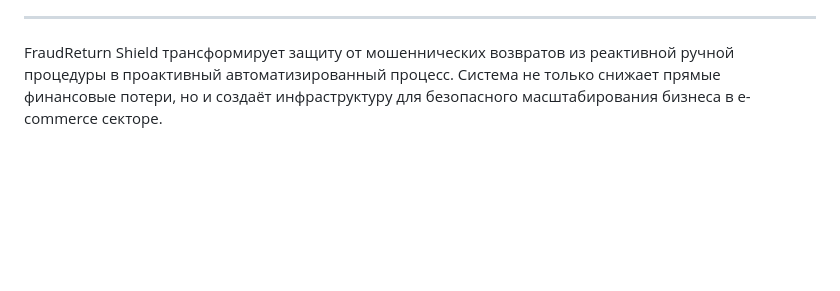
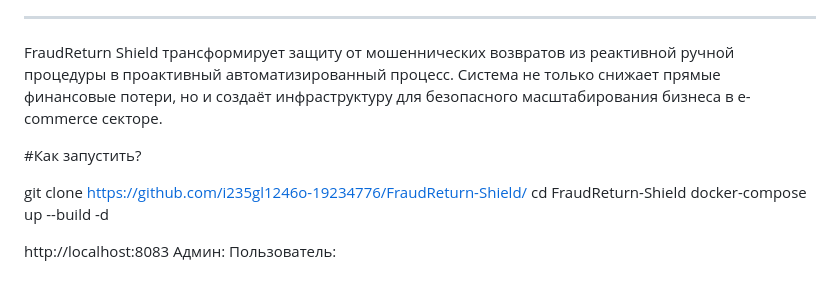
Before and after one commit to i235gl1246o-19234776/FraudReturn-Shield, a Markdown page: README.md, the part around the change. Drawn GitHub-style; blank space fills up the shorter version.

```diff
--- a/README.md
+++ b/README.md
@@ -135,3 +135,13 @@
 ---
 
 FraudReturn Shield трансформирует защиту от мошеннических возвратов из реактивной ручной процедуры в проактивный автоматизированный процесс. Система не только снижает прямые финансовые потери, но и создаёт инфраструктуру для безопасного масштабирования бизнеса в e-commerce секторе.
+
+#Как запустить?
+
+git clone https://github.com/i235gl1246o-19234776/FraudReturn-Shield/
+cd FraudReturn-Shield
+docker-compose up --build -d
+
+http://localhost:8083
+Админ:
+Пользователь:
```
